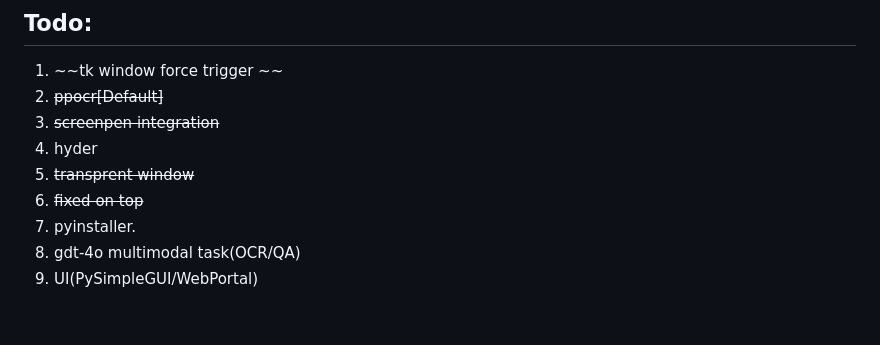
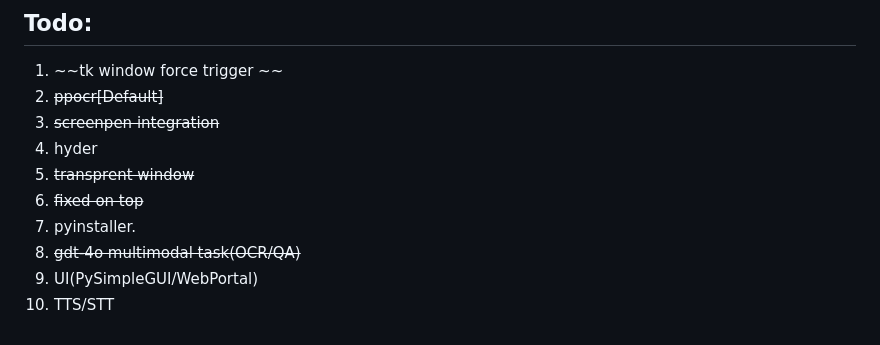
Before and after one commit to JimEverest/fastshot, a Markdown page: README.md, the part around the change. Rendered like a GitHub page.

```diff
--- a/README.md
+++ b/README.md
@@ -154,5 +154,6 @@ This project is licensed under the Apache License - see the LICENSE file for det
 5. ~~transprent window~~
 6. ~~fixed on top~~
 7. pyinstaller.
-8. gdt-4o multimodal task(OCR/QA)
+8. ~~gdt-4o multimodal task(OCR/QA)~~
 9. UI(PySimpleGUI/WebPortal)
+10. TTS/STT
```
